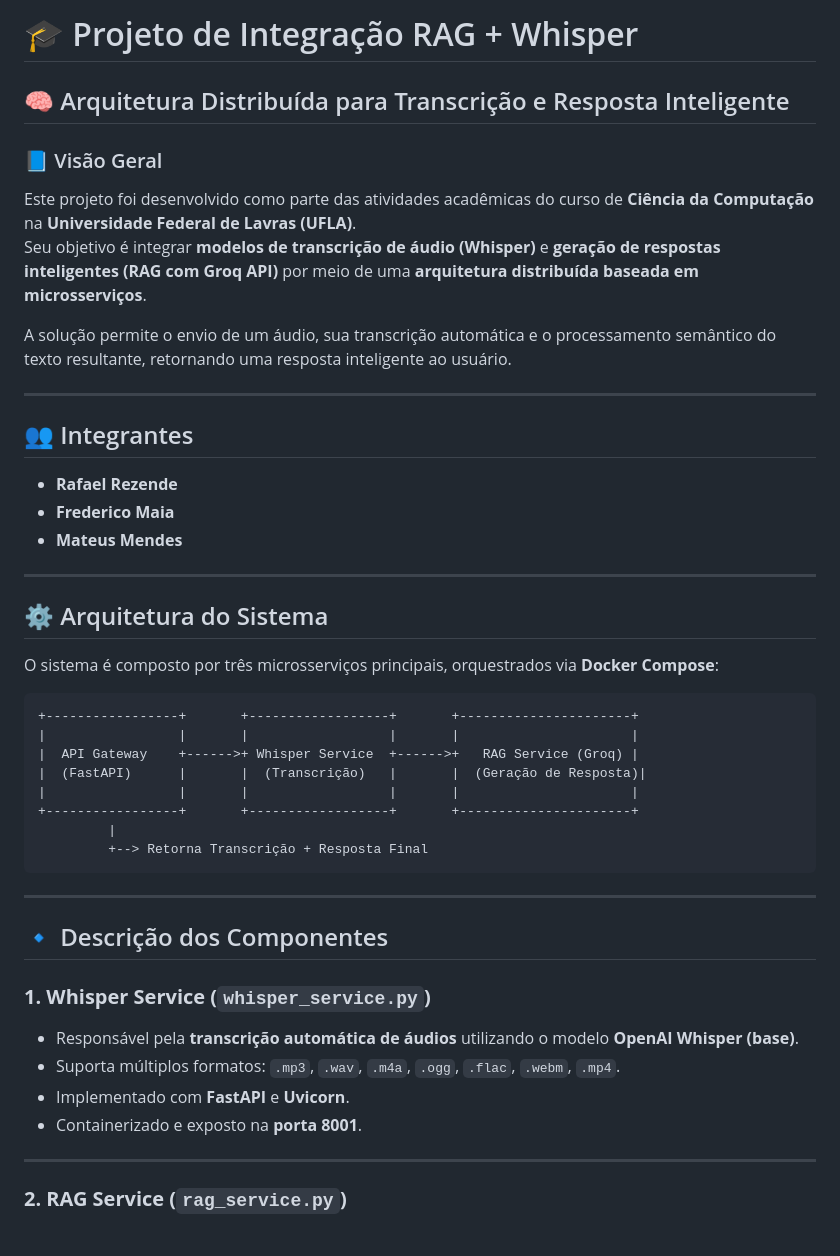
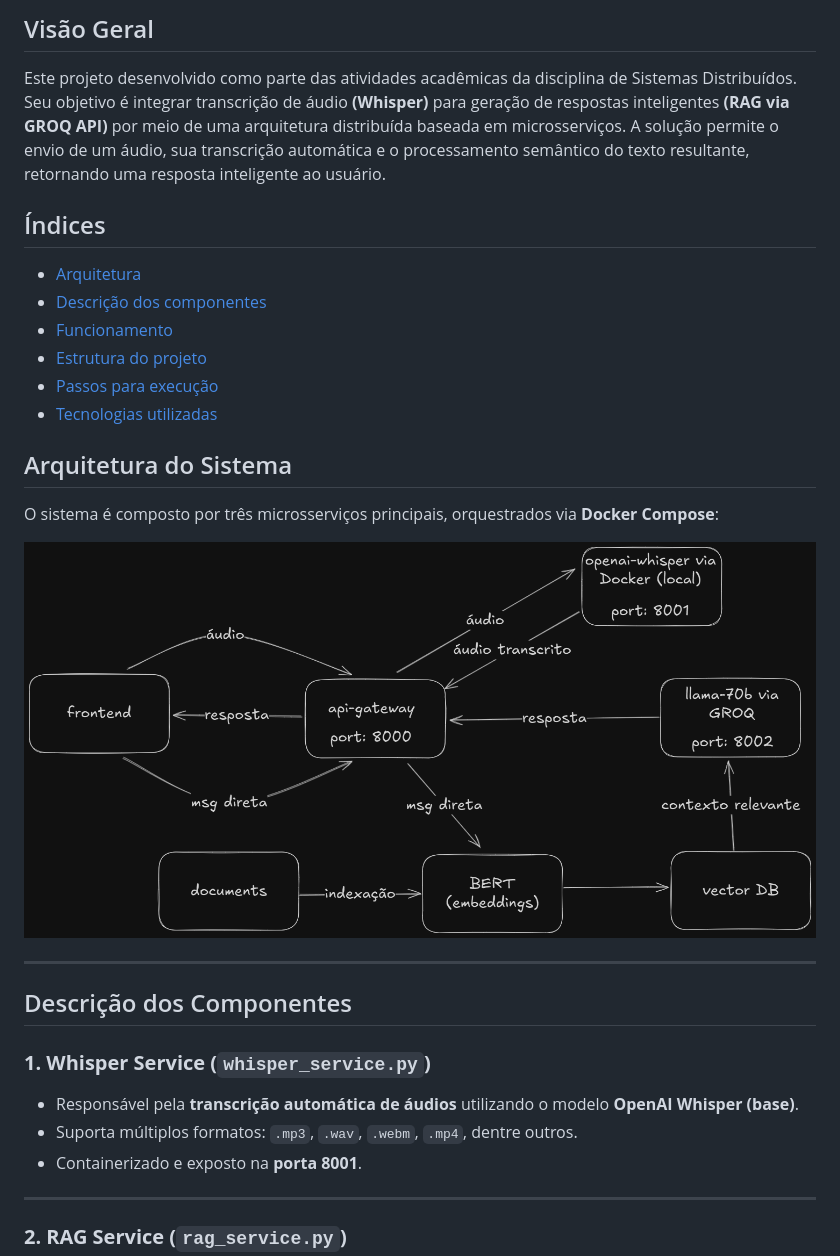
Before and after one commit to FredMaia/audio-rag-system, a Markdown page: README.md, the part around the change printed below. GitHub-like rendering; blank space fills up the shorter version.

````diff
--- a/README.md
+++ b/README.md
@@ -1,45 +1,31 @@
-# 🎓 Projeto de Integração RAG + Whisper
+## Visão Geral
+Este projeto desenvolvido como parte das atividades acadêmicas da disciplina de Sistemas Distribuídos.
+Seu objetivo é integrar transcrição de áudio **(Whisper)** para geração de respostas inteligentes **(RAG via GROQ API)** por meio de uma arquitetura distribuída baseada em microsserviços.
+A solução permite o envio de um áudio, sua transcrição automática e o processamento semântico do texto resultante, retornando uma resposta inteligente ao usuário.
 
-## 🧠 Arquitetura Distribuída para Transcrição e Resposta Inteligente
+## Índices
 
-### 📘 Visão Geral
-Este projeto foi desenvolvido como parte das atividades acadêmicas do curso de **Ciência da Computação** na **Universidade Federal de Lavras (UFLA)**.
-Seu objetivo é integrar **modelos de transcrição de áudio (Whisper)** e **geração de respostas inteligentes (RAG com Groq API)** por meio de uma **arquitetura distribuída baseada em microsserviços**.
+- [Arquitetura](#arquitetura-do-sistema)
+- [Descrição dos componentes](#descrição-dos-componentes)
+- [Funcionamento](#funcionamento)
+- [Estrutura do projeto](#estrutura-do-projeto)
+- [Passos para execução](#passos-para-execução)
+- [Tecnologias utilizadas](#tecnologias-utilizadas)
 
-A solução permite o envio de um áudio, sua transcrição automática e o processamento semântico do texto resultante, retornando uma resposta inteligente ao usuário.
+
+## Arquitetura do Sistema
+
+O sistema é composto por três microsserviços principais, orquestrados via **Docker Compose**:
+
+![Arquitetura](./arq.png)
 
 ---
 
-## 👥 Integrantes
-- **Rafael Rezende**
-- **Frederico Maia**
-- **Mateus Mendes**
-
----
-
-## ⚙️ Arquitetura do Sistema
-
-O sistema é composto por três microsserviços principais, orquestrados via **Docker Compose**:
-
-```
-+-----------------+       +------------------+       +----------------------+
-|                 |       |                  |       |                      |
-|  API Gateway    +------>+ Whisper Service  +------>+   RAG Service (Groq) |
-|  (FastAPI)      |       |  (Transcrição)   |       |  (Geração de Resposta)|
-|                 |       |                  |       |                      |
-+-----------------+       +------------------+       +----------------------+
-         |
-         +--> Retorna Transcrição + Resposta Final
-```
-
----
-
-## 🔹 Descrição dos Componentes
+## Descrição dos Componentes
 
 ### **1. Whisper Service (`whisper_service.py`)**
 - Responsável pela **transcrição automática de áudios** utilizando o modelo **OpenAI Whisper (base)**.
-- Suporta múltiplos formatos: `.mp3`, `.wav`, `.m4a`, `.ogg`, `.flac`, `.webm`, `.mp4`.
-- Implementado com **FastAPI** e **Uvicorn**.
+- Suporta múltiplos formatos: `.mp3`, `.wav`, `.webm`, `.mp4`, dentre outros.
 - Containerizado e exposto na **porta 8001**.
 
 ---
````
Also changed, not shown: other parts of README.md (+40 -52 lines).
